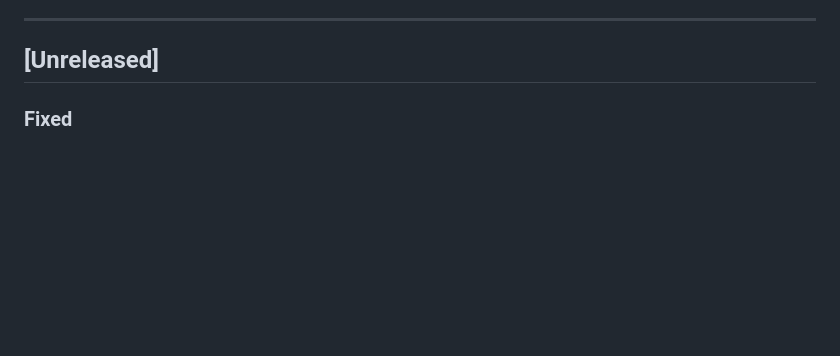
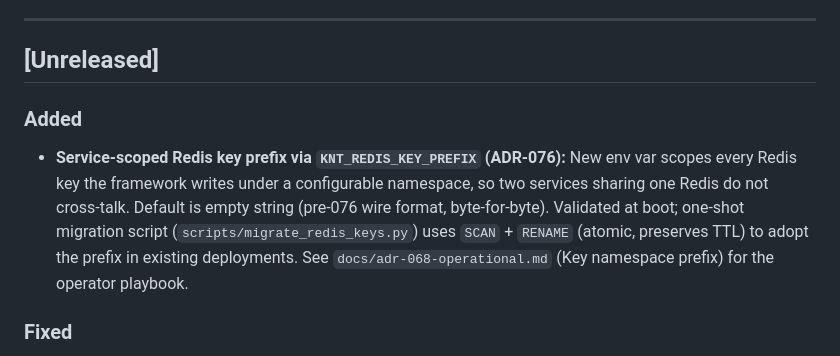
Before and after one commit to kinetgraph/kinetgraph, a Markdown page: CHANGELOG.md, the part around the change. Drawn GitHub-style; blank space fills up the shorter version.

```diff
--- a/CHANGELOG.md
+++ b/CHANGELOG.md
@@ -14,6 +14,18 @@ and this project adheres to [Semantic Versioning](https://semver.org/spec/v2.0.0
 ---
 
 ## [Unreleased]
+
+### Added
+
+- **Service-scoped Redis key prefix via `KNT_REDIS_KEY_PREFIX` (ADR-076):**
+  New env var scopes every Redis key the framework writes under
+  a configurable namespace, so two services sharing one Redis do
+  not cross-talk. Default is empty string (pre-076 wire format,
+  byte-for-byte). Validated at boot; one-shot migration script
+  (`scripts/migrate_redis_keys.py`) uses `SCAN` + `RENAME`
+  (atomic, preserves TTL) to adopt the prefix in existing
+  deployments. See `docs/adr-068-operational.md` (Key namespace
+  prefix) for the operator playbook.
 
 ### Fixed
 
```
Also changed, not shown: docs/adr-068-operational.md (+45 -0 lines).
